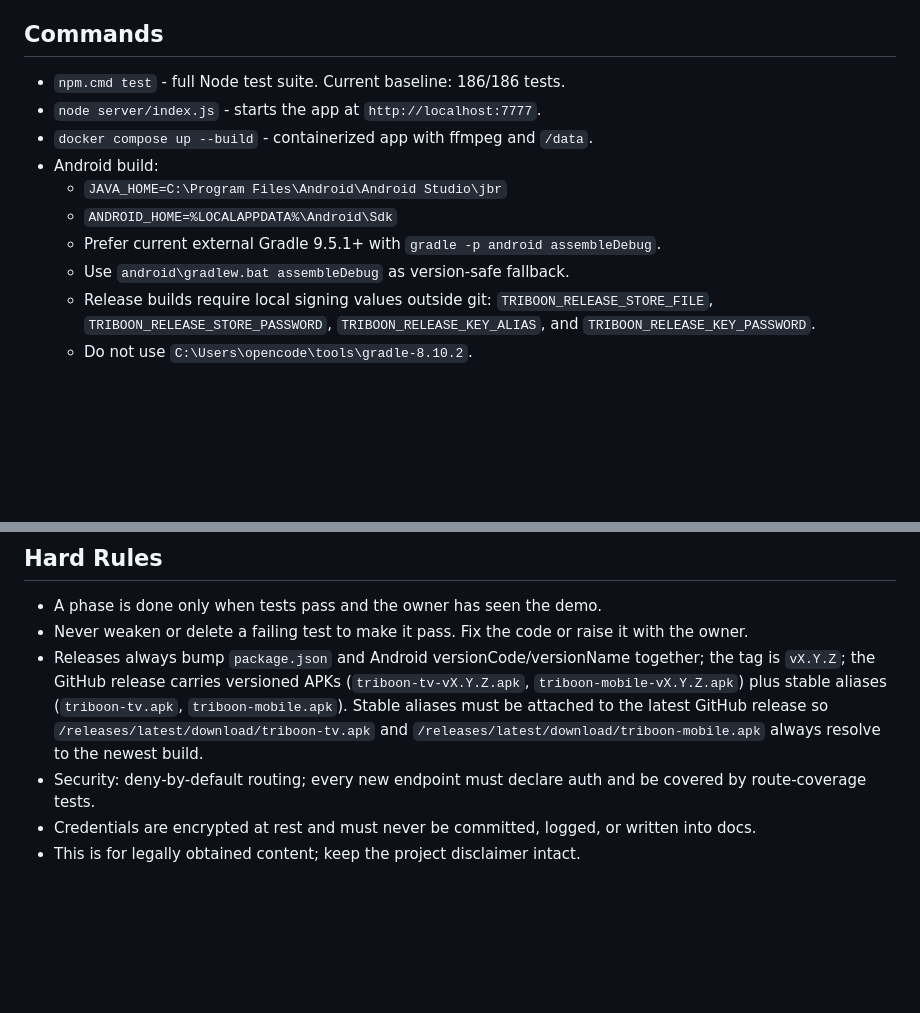
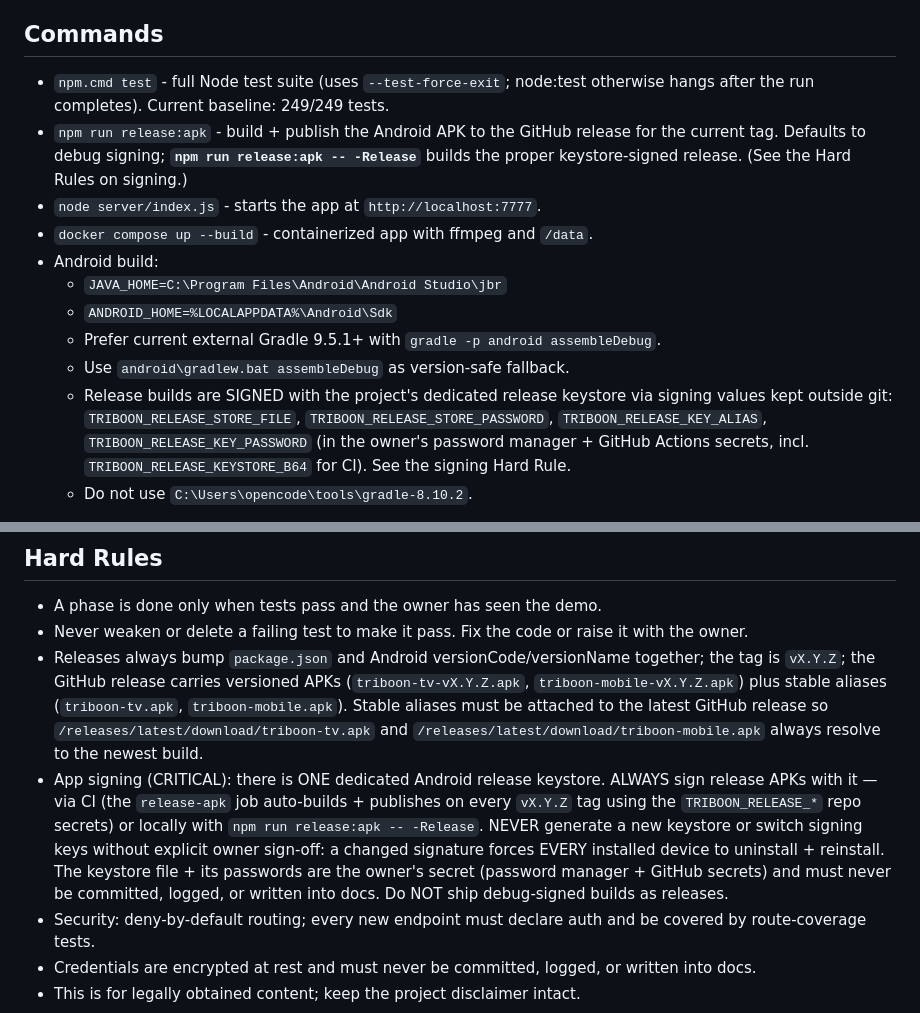
Before and after one commit to d1same/triboon, a Markdown page: CLAUDE.md, 2 parts joined by grey strips. Rendered like a GitHub page; blank space fills up the shorter version.

Commit message:
CLAUDE.md: codify the release-signing rule for any AI/contributor
Reuse the ONE dedicated release keystore; never create/switch keys (breaks every
device's update); release APKs are auto-published by CI on vX.Y.Z tags or via
npm run release:apk -- -Release. Keystore + passwords stay out of git.

Co-Authored-By: Claude Opus 4.8 <noreply@anthropic.com>

```diff
--- a/CLAUDE.md
+++ b/CLAUDE.md
@@ -57,7 +57,11 @@ Always follow the owner's method:
 
 ## Commands
 
-- `npm.cmd test` - full Node test suite. Current baseline: 186/186 tests.
+- `npm.cmd test` - full Node test suite (uses `--test-force-exit`; node:test otherwise hangs after
+  the run completes). Current baseline: 249/249 tests.
+- `npm run release:apk` - build + publish the Android APK to the GitHub release for the current tag.
+  Defaults to debug signing; **`npm run release:apk -- -Release`** builds the proper keystore-signed
+  release. (See the Hard Rules on signing.)
 - `node server/index.js` - starts the app at `http://localhost:7777`.
 - `docker compose up --build` - containerized app with ffmpeg and `/data`.
 - Android build:
@@ -65,9 +69,10 @@ Always follow the owner's method:
   - `ANDROID_HOME=%LOCALAPPDATA%\Android\Sdk`
   - Prefer current external Gradle 9.5.1+ with `gradle -p android assembleDebug`.
   - Use `android\gradlew.bat assembleDebug` as version-safe fallback.
-  - Release builds require local signing values outside git:
-    `TRIBOON_RELEASE_STORE_FILE`, `TRIBOON_RELEASE_STORE_PASSWORD`,
-    `TRIBOON_RELEASE_KEY_ALIAS`, and `TRIBOON_RELEASE_KEY_PASSWORD`.
+  - Release builds are SIGNED with the project's dedicated release keystore via signing values
+    kept outside git: `TRIBOON_RELEASE_STORE_FILE`, `TRIBOON_RELEASE_STORE_PASSWORD`,
+    `TRIBOON_RELEASE_KEY_ALIAS`, `TRIBOON_RELEASE_KEY_PASSWORD` (in the owner's password manager +
+    GitHub Actions secrets, incl. `TRIBOON_RELEASE_KEYSTORE_B64` for CI). See the signing Hard Rule.
   - Do not use `C:\Users\opencode\tools\gradle-8.10.2`.
 
 Everything is configured in the web dashboard after first-run setup and is
@@ -168,6 +173,13 @@ Still open:
   the latest GitHub release so `/releases/latest/download/triboon-tv.apk` and
   `/releases/latest/download/triboon-mobile.apk` always resolve to the newest
   build.
+- App signing (CRITICAL): there is ONE dedicated Android release keystore. ALWAYS sign release
+  APKs with it — via CI (the `release-apk` job auto-builds + publishes on every `vX.Y.Z` tag using
+  the `TRIBOON_RELEASE_*` repo secrets) or locally with `npm run release:apk -- -Release`. NEVER
+  generate a new keystore or switch signing keys without explicit owner sign-off: a changed
+  signature forces EVERY installed device to uninstall + reinstall. The keystore file + its
+  passwords are the owner's secret (password manager + GitHub secrets) and must never be committed,
+  logged, or written into docs. Do NOT ship debug-signed builds as releases.
 - Security: deny-by-default routing; every new endpoint must declare auth and
   be covered by route-coverage tests.
 - Credentials are encrypted at rest and must never be committed, logged, or
```
